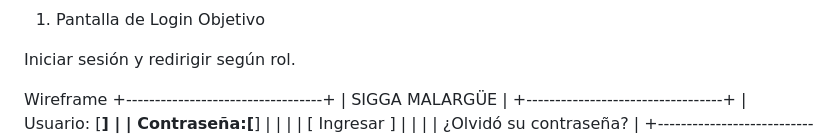
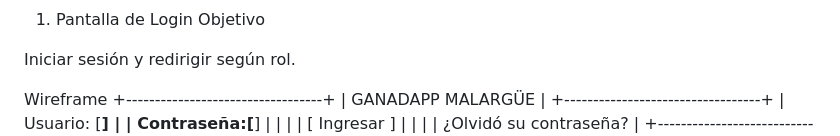
Before and after one commit to IES9018/ADI-Proyecto_ganadero-AgustinaGonzalez, a Markdown page: 06_INTERFAZ_USUARIO/wireframes.md, the part around one of its changes. GitHub-like rendering.

Commit message:
feat: wireframes de interfaz de usuario

```diff
--- a/06_INTERFAZ_USUARIO/wireframes.md
+++ b/06_INTERFAZ_USUARIO/wireframes.md
@@ -5,7 +5,7 @@ Iniciar sesión y redirigir según rol.
 
 Wireframe
 +----------------------------------+
-|        SIGGA MALARGÜE           |
+|        GANADAPP MALARGÜE           |
 +----------------------------------+
 | Usuario:   [______________]      |
 | Contraseña:[______________]      |
```
Also changed, not shown: other parts of 06_INTERFAZ_USUARIO/wireframes.md (+23 -1 lines).
